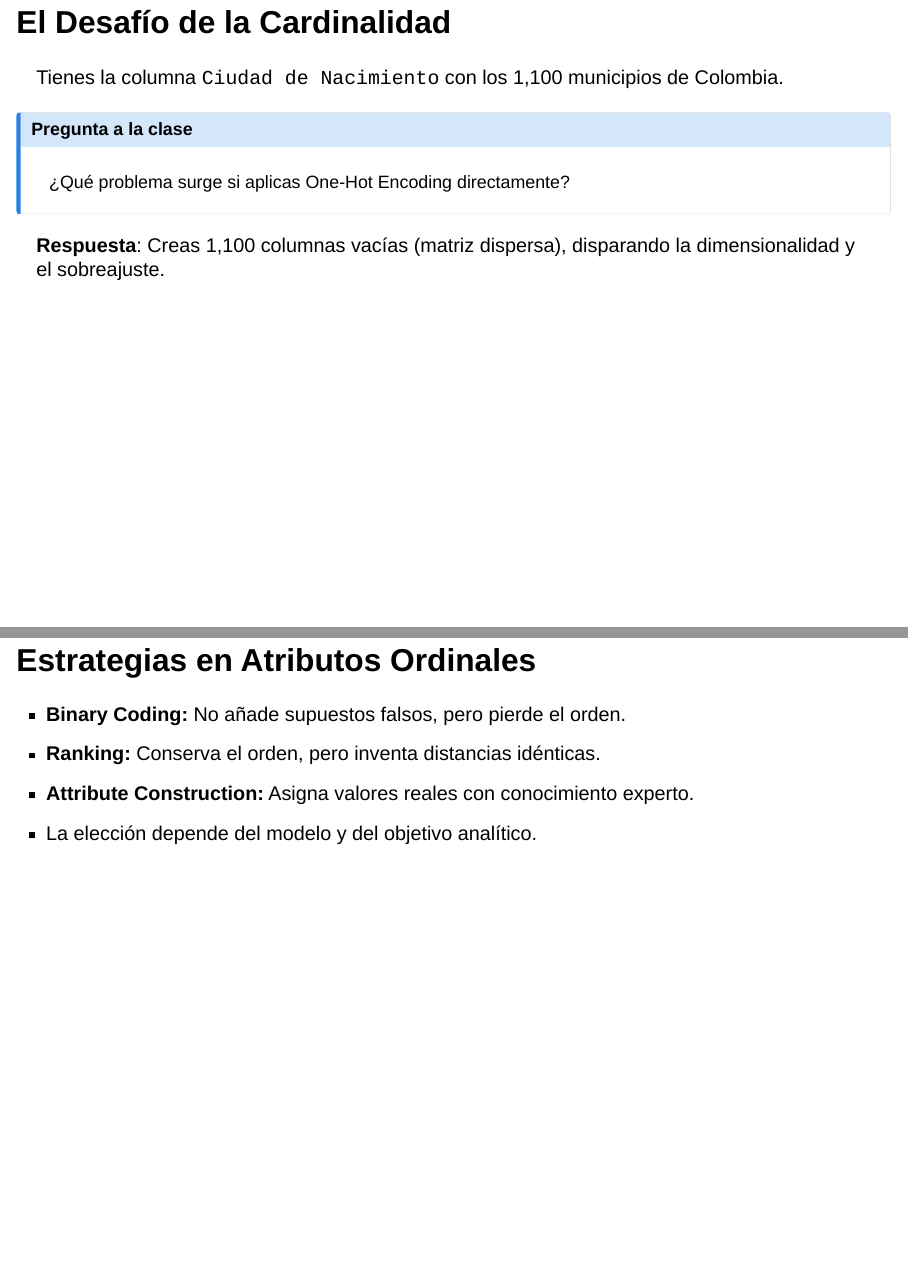
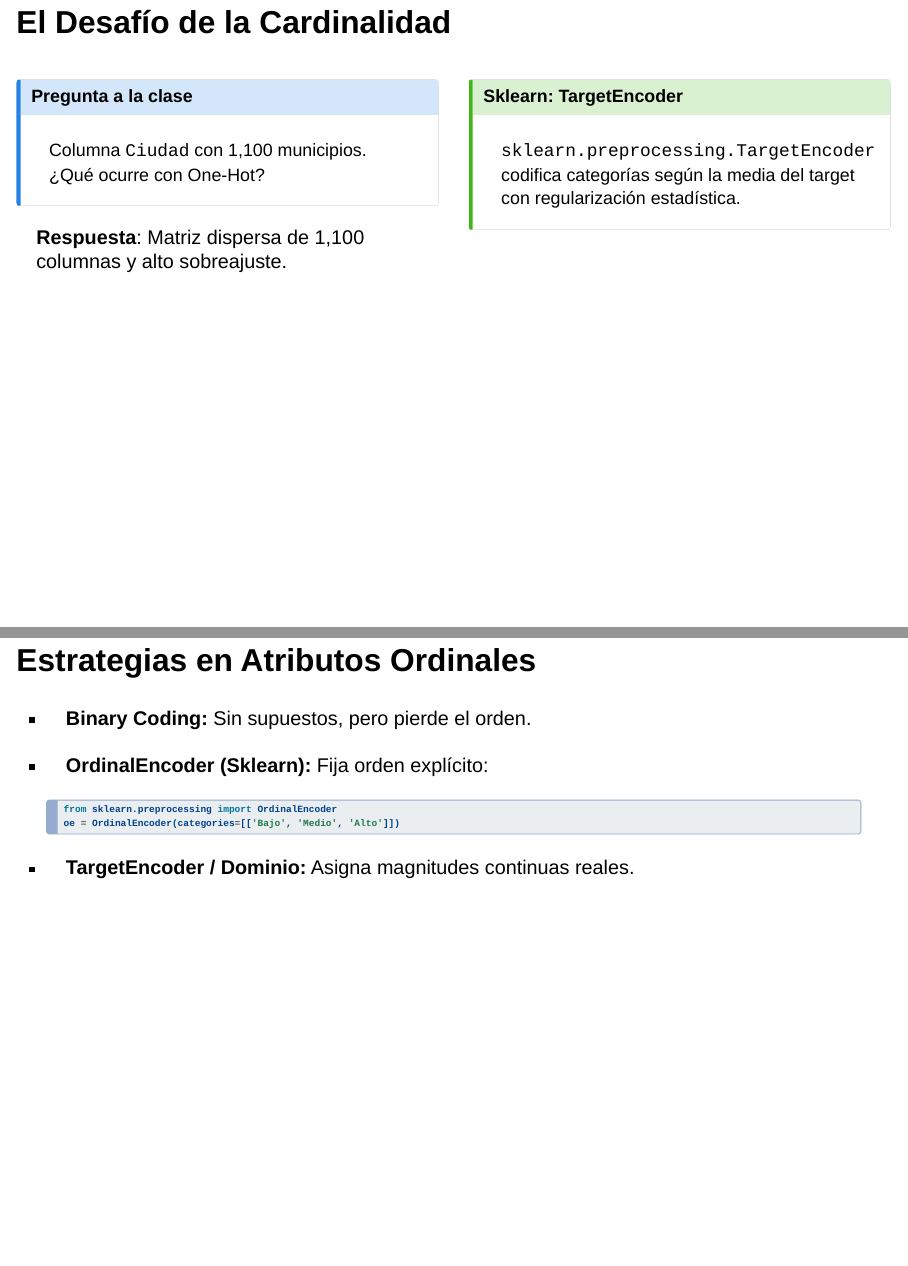
Before and after one commit to oscar-bustos/javeriana-gestiondatos-slides, a Quarto document (quarto/vista_minable/index.qmd): pages 29 and 32 of 67, joined at a grey line. Rendered offline with R 4.5, knitr and Pandoc in place of Quarto, with nearby package versions; drawn as Slidy slides in place of the format the file asks for.

Commit message:
Enrich presentation with Scikit-Learn Preprocessing User Guide concepts and classes

````diff
--- a/quarto/vista_minable/index.qmd
+++ b/quarto/vista_minable/index.qmd
@@ -290,15 +290,25 @@
 
 ## El Desafío de la Cardinalidad
 
-Tienes la columna `Ciudad de Nacimiento` con los 1,100 municipios de Colombia.
+:::: {.columns}
 
+::: {.column width="50%"}
 ::: {.callout-note title="Pregunta a la clase"}
-¿Qué problema surge si aplicas One-Hot Encoding directamente?
+Columna `Ciudad` con 1,100 municipios. ¿Qué ocurre con One-Hot?
 :::
 
 ::: {.fragment .fade-in}
-**Respuesta**: Creas 1,100 columnas vacías (matriz dispersa), disparando la dimensionalidad y el sobreajuste.
+**Respuesta**: Matriz dispersa de 1,100 columnas y alto sobreajuste.
 :::
+:::
+
+::: {.column width="50%"}
+::: {.callout-tip title="Sklearn: TargetEncoder"}
+`sklearn.preprocessing.TargetEncoder` codifica categorías según la media del target con regularización estadística.
+:::
+:::
+
+::::
 
 ## Ponderación en Modelos de Distancia
 
@@ -322,10 +332,13 @@ Evaluamos satisfacción: `['Malo', 'Regular', 'Bueno', 'Excelente']`. Asignamos
 
 ## Estrategias en Atributos Ordinales
 
-- **Binary Coding:** No añade supuestos falsos, pero pierde el orden.
-- **Ranking:** Conserva el orden, pero inventa distancias idénticas.
-- **Attribute Construction:** Asigna valores reales con conocimiento experto.
-- La elección depende del modelo y del objetivo analítico.
+- **Binary Coding:** Sin supuestos, pero pierde el orden.
+- **OrdinalEncoder (Sklearn):** Fija orden explícito:
+  ```python
+  from sklearn.preprocessing import OrdinalEncoder
+  oe = OrdinalEncoder(categories=[['Bajo', 'Medio', 'Alto']])
+  ```
+- **TargetEncoder / Dominio:** Asigna magnitudes continuas reales.
 
 ## Codificación con Dominio
 
````
Also changed, not shown: quarto/vista_minable/index.qmd (8 more changed lines), 1 other file.
